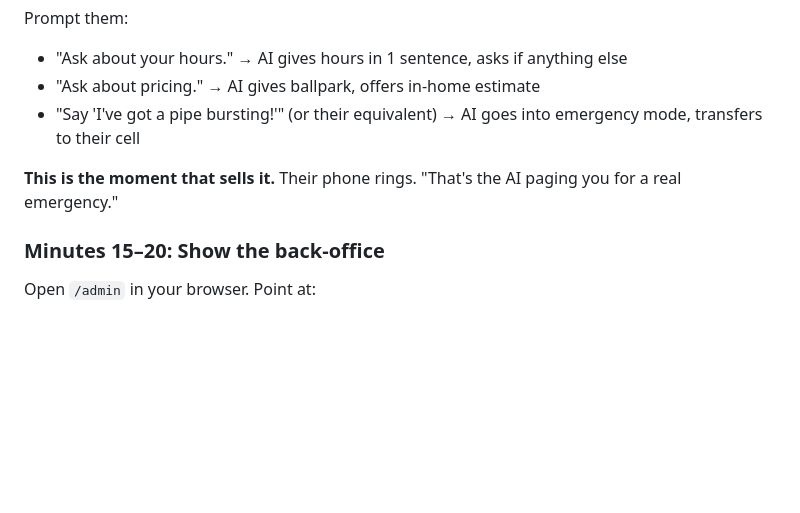
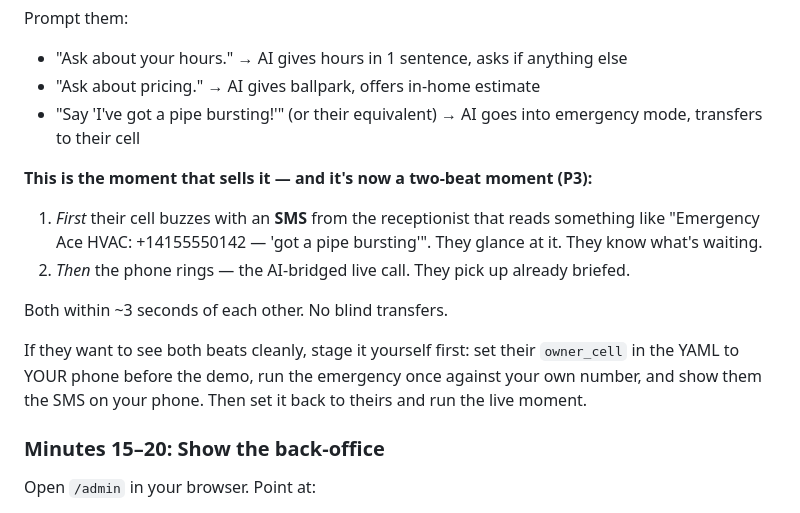
Before and after one commit to harshilkikani/AI_Receptionist, a Markdown page: docs/DEMO_SCRIPT.md, the part around the change. Drawn GitHub-style; blank space fills up the shorter version.

Commit message:
docs(P3): owner_cell checklist field + two-beat emergency demo moment
NEW_CLIENT_CHECKLIST.md adds the owner_cell row.
DEMO_SCRIPT.md rewrites the emergency beat to call out the pre-transfer
SMS. Stage hint for running it against your own phone first to rehearse.

Co-Authored-By: Claude Opus 4.7 (1M context) <noreply@anthropic.com>

```diff
--- a/docs/DEMO_SCRIPT.md
+++ b/docs/DEMO_SCRIPT.md
@@ -58,7 +58,20 @@ Prompt them:
 - "Ask about pricing." → AI gives ballpark, offers in-home estimate
 - "Say 'I've got a pipe bursting!'" (or their equivalent) → AI goes into emergency mode, transfers to their cell
 
-**This is the moment that sells it.** Their phone rings. "That's the AI paging you for a real emergency."
+**This is the moment that sells it — and it's now a two-beat moment (P3):**
+
+1. *First* their cell buzzes with an **SMS** from the receptionist that
+   reads something like "Emergency Ace HVAC: +14155550142 — 'got a pipe
+   bursting'". They glance at it. They know what's waiting.
+2. *Then* the phone rings — the AI-bridged live call. They pick up
+   already briefed.
+
+Both within ~3 seconds of each other. No blind transfers.
+
+If they want to see both beats cleanly, stage it yourself first: set
+their `owner_cell` in the YAML to YOUR phone before the demo, run the
+emergency once against your own number, and show them the SMS on your
+phone. Then set it back to theirs and run the live moment.
 
 ### Minutes 15–20: Show the back-office
 
```
Also changed, not shown: docs/NEW_CLIENT_CHECKLIST.md (+1 -0 lines).
